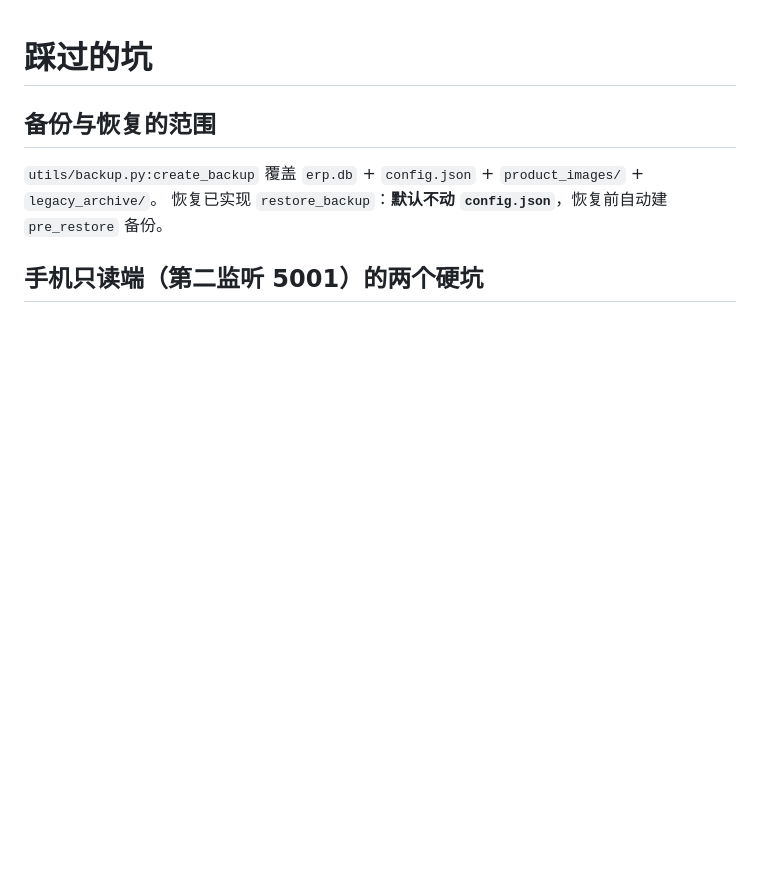
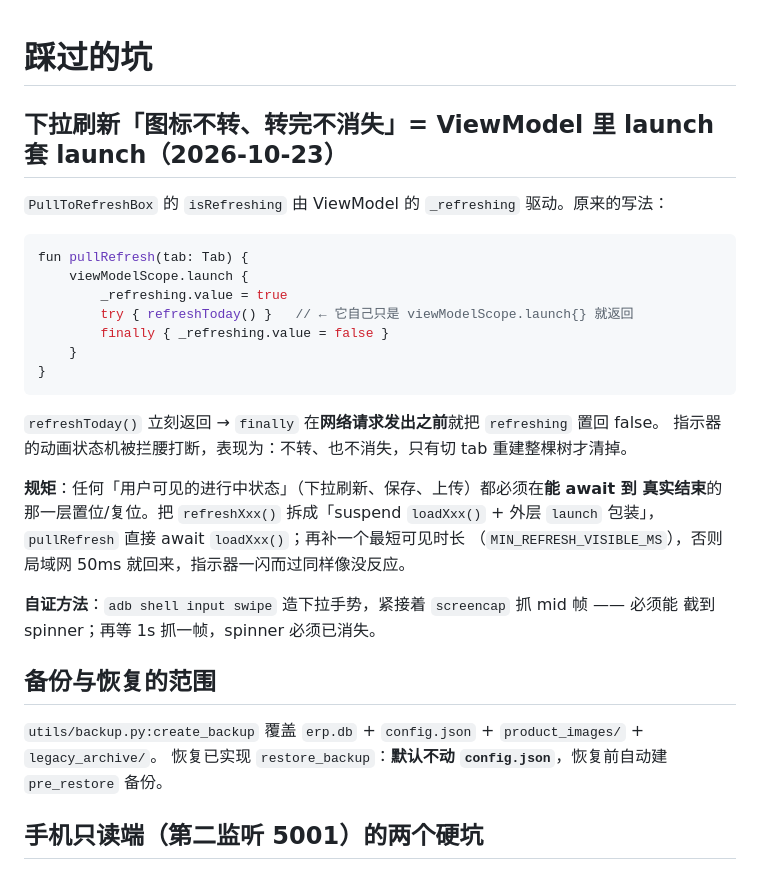
Before and after one commit to Astyyym/simple-erp, a Markdown page: memory/pitfalls.md, the part around the change. GitHub-like rendering; blank space fills up the shorter version.

Commit message:
docs(memory): 记录 1.4.3 的下拉刷新状态机坑与验证环境坑

````diff
--- a/memory/pitfalls.md
+++ b/memory/pitfalls.md
@@ -1,4 +1,29 @@
 # 踩过的坑
+
+## 下拉刷新「图标不转、转完不消失」= ViewModel 里 launch 套 launch（2026-10-23）
+
+`PullToRefreshBox` 的 `isRefreshing` 由 ViewModel 的 `_refreshing` 驱动。原来的写法：
+
+```kotlin
+fun pullRefresh(tab: Tab) {
+    viewModelScope.launch {
+        _refreshing.value = true
+        try { refreshToday() }   // ← 它自己只是 viewModelScope.launch{} 就返回
+        finally { _refreshing.value = false }
+    }
+}
+```
+
+`refreshToday()` 立刻返回 → `finally` 在**网络请求发出之前**就把 `refreshing` 置回 false。
+指示器的动画状态机被拦腰打断，表现为：不转、也不消失，只有切 tab 重建整棵树才清掉。
+
+**规矩**：任何「用户可见的进行中状态」（下拉刷新、保存、上传）都必须在**能 await 到
+真实结束**的那一层置位/复位。把 `refreshXxx()` 拆成「suspend `loadXxx()` + 外层
+`launch` 包装」，`pullRefresh` 直接 await `loadXxx()`；再补一个最短可见时长
+（`MIN_REFRESH_VISIBLE_MS`），否则局域网 50ms 就回来，指示器一闪而过同样像没反应。
+
+**自证方法**：`adb shell input swipe` 造下拉手势，紧接着 `screencap` 抓 mid 帧 —— 必须能
+截到 spinner；再等 1s 抓一帧，spinner 必须已消失。
 
 ## 备份与恢复的范围
 
````
Also changed, not shown: memory/environment.md (+5 -0 lines).
